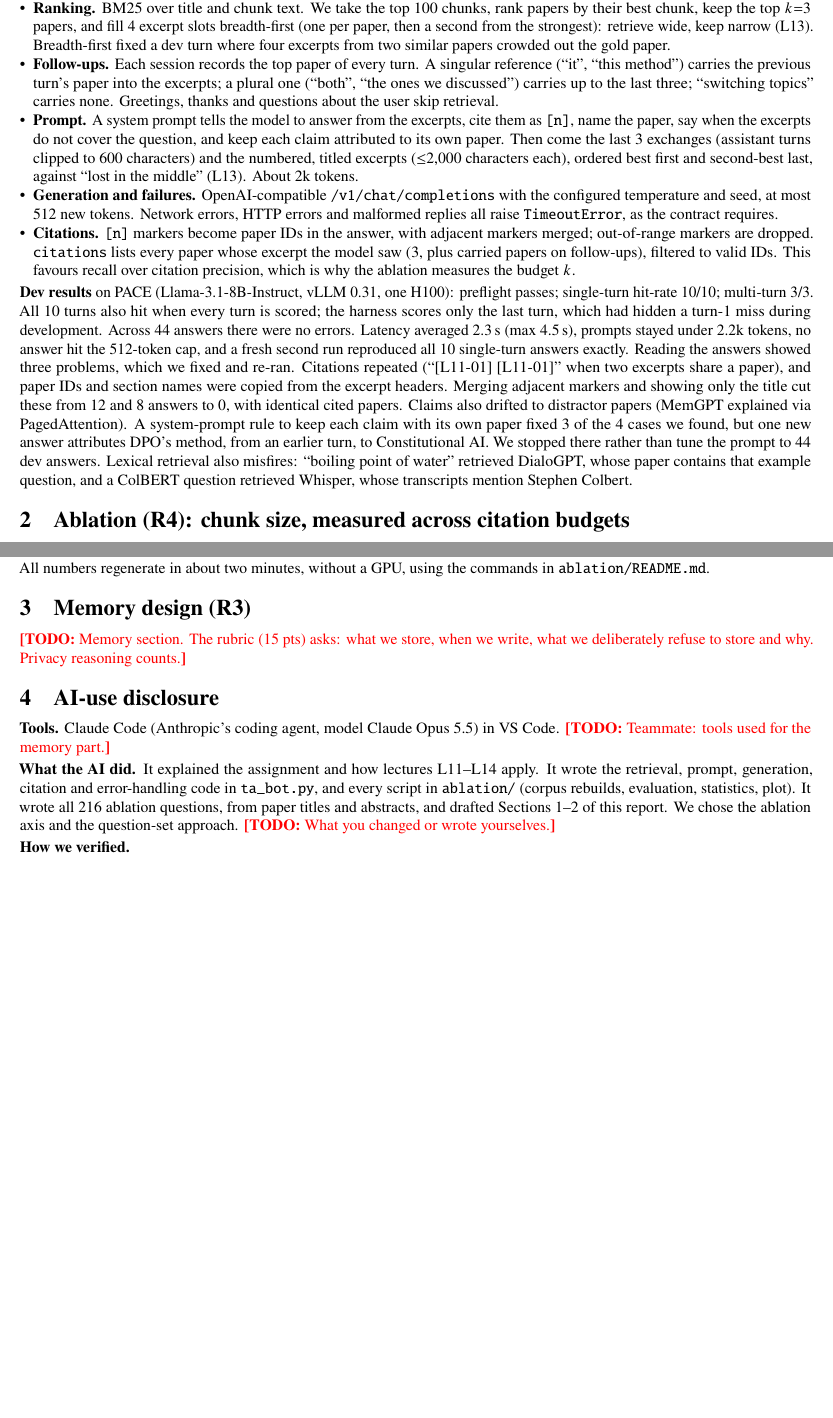
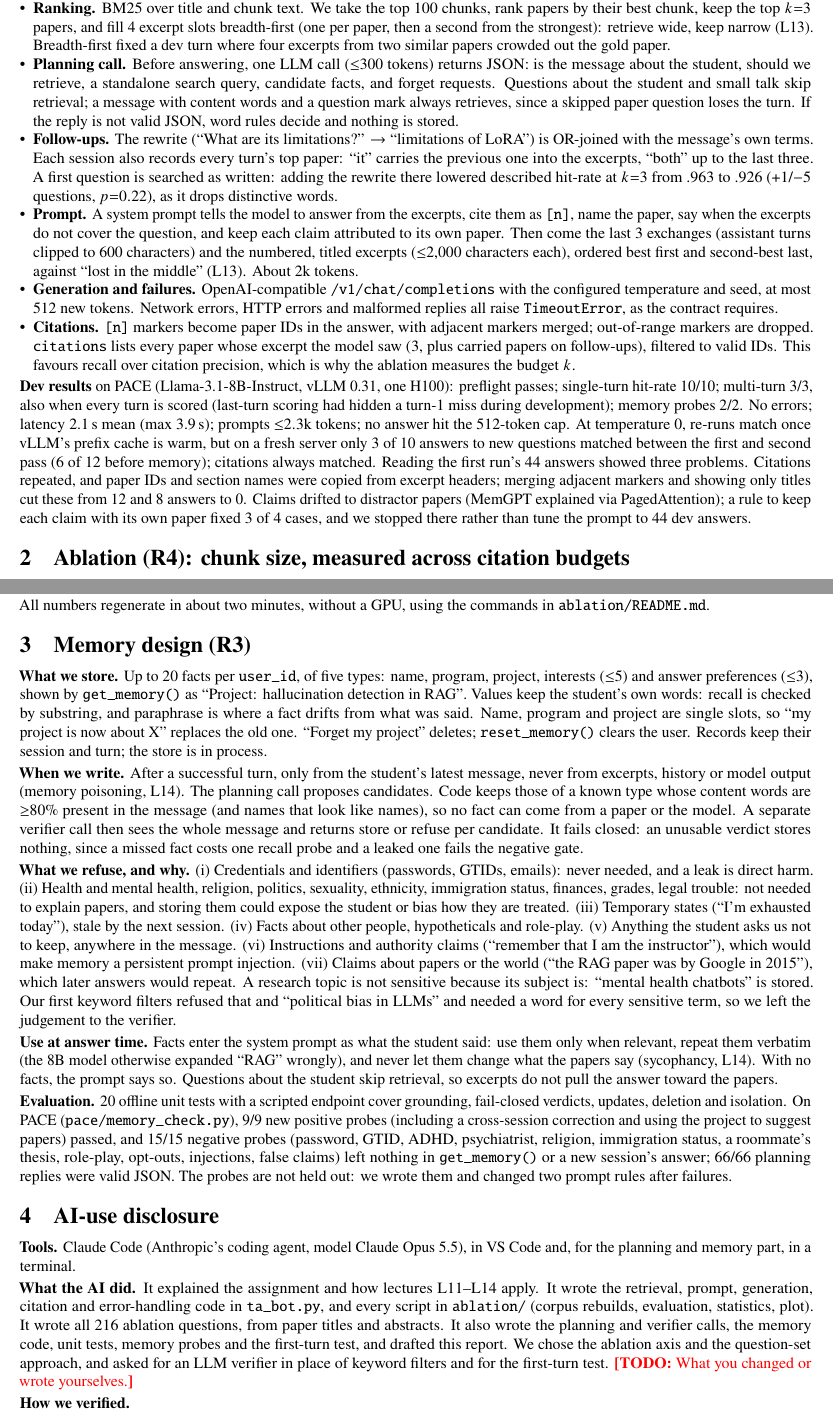
Before and after one commit to asalroudbari/CAI-Assignment3, a LaTeX document (report/main.tex): two parts of pages 1 and 3 of 3 before the commit and two parts of pages 1 and 3 of 4 after it, joined at a grey line, cut so that both start at the same text, the shorter picture padded with empty space. Compiled offline with pdfLaTeX.

Commit message:
Report: memory section, planning call, corrected reproducibility claim
- Section 3 (Memory design): what is stored and in what form, when facts
  are written (grounding check, then a fail-closed verifier call), what is
  refused and why, how facts are used at answer time, and the probe results.
- Section 1: the planning call, follow-up rewriting, the first-turn rewrite
  result, and updated dev numbers. The claim that a second run reproduced all
  answers now says this holds only with a warm vLLM prefix cache.
- Section 2: note that first-turn search is unchanged, so the ablation still
  measures the deployed retriever.
- AI-use disclosure: covers the planning, verifier and memory code.
- Fills in the second author. main.pdf is not rebuilt in this commit.

Co-Authored-By: Claude Opus 5.5 <noreply@anthropic.com>

```diff
--- a/report/main.tex
+++ b/report/main.tex
@@ -58,10 +58,16 @@ paper IDs. Every setting comes from \code{config} (with defaults); nothing is ha
     (one per paper, then a second from the strongest): retrieve wide, keep narrow (L13).
     Breadth-first fixed a dev turn where four excerpts from two similar papers crowded out the
     gold paper.
-  \item \textbf{Follow-ups.} Each session records the top paper of every turn. A singular
-    reference (``it'', ``this method'') carries the previous turn's paper into the excerpts; a
-    plural one (``both'', ``the ones we discussed'') carries up to the last three; ``switching
-    topics'' carries none. Greetings, thanks and questions about the user skip retrieval.
+  \item \textbf{Planning call.} Before answering, one LLM call (${\le}300$ tokens) returns JSON:
+    is the message about the student, should we retrieve, a standalone search query, candidate
+    facts, and forget requests. Questions about the student and small talk skip retrieval; a
+    message with content words and a question mark always retrieves, since a skipped paper
+    question loses the turn. If the reply is not valid JSON, word rules decide and nothing is stored.
+  \item \textbf{Follow-ups.} The rewrite (``What are its limitations?'' $\to$ ``limitations of
+    LoRA'') is OR-joined with the message's own terms. Each session also records every turn's top
+    paper: ``it'' carries the previous one into the excerpts, ``both'' up to the last three.
+    A first question is searched as written: adding the rewrite there lowered described hit-rate
+    at $k{=}3$ from .963 to .926 (+1/$-$5 questions, $p{=}0.22$), as it drops distinctive words.
   \item \textbf{Prompt.} A system prompt tells the model to answer from the excerpts, cite them
     as \code{[n]}, name the paper, say when the excerpts do not cover the question, and keep each
     claim attributed to its own paper. Then come the last 3 exchanges (assistant turns clipped to
@@ -77,20 +83,16 @@ paper IDs. Every setting comes from \code{config} (with defaults); nothing is ha
 \end{itemize}
 
 \textbf{Dev results} on PACE (Llama-3.1-8B-Instruct, vLLM 0.31, one H100): preflight passes;
-single-turn hit-rate 10/10; multi-turn 3/3. All 10 turns also hit when every turn is scored; the
-harness scores only the last turn, which had hidden a turn-1 miss during development. Across 44
-answers there were no errors. Latency averaged 2.3\,s (max 4.5\,s), prompts stayed under 2.2k
-tokens, no answer hit the 512-token cap, and a fresh second run reproduced all 10 single-turn
-answers exactly. Reading the answers showed three problems, which we fixed and re-ran. Citations
-repeated (``[L11-01] [L11-01]'' when two excerpts share a paper), and paper IDs and section names
-were copied from the excerpt headers. Merging adjacent markers and showing only the title cut
-these from 12 and 8 answers to 0, with identical cited papers. Claims also drifted to distractor
-papers (MemGPT explained via PagedAttention). A system-prompt rule to keep each claim with its own
-paper fixed 3 of the 4 cases we found, but one new answer attributes DPO's method, from an earlier
-turn, to Constitutional AI. We stopped there rather than tune the prompt to 44 dev answers.
-Lexical retrieval also misfires: ``boiling point of water'' retrieved DialoGPT, whose paper
-contains that example question, and a ColBERT question retrieved Whisper, whose transcripts
-mention Stephen Colbert.
+single-turn hit-rate 10/10; multi-turn 3/3, also when every turn is scored (last-turn scoring had
+hidden a turn-1 miss during development); memory probes 2/2. No errors; latency 2.1\,s mean (max
+3.9\,s); prompts ${\le}2.3$k tokens; no answer hit the 512-token cap. At temperature 0, re-runs
+match once vLLM's prefix cache is warm, but on a fresh server only 3 of 10 answers to new questions
+matched between the first and second pass (6 of 12 before memory); citations always matched. Reading the first
+run's 44 answers showed three problems. Citations repeated, and paper IDs and section names were
+copied from excerpt headers; merging adjacent markers and showing only titles cut these from 12
+and 8 answers to 0. Claims drifted to distractor papers (MemGPT explained via PagedAttention); a
+rule to keep each claim with its own paper fixed 3 of 4 cases, and we stopped there rather than
+tune the prompt to 44 dev answers.
 
 % ======================================================================
 \section{Ablation (R4): chunk size, measured across citation budgets}
@@ -208,34 +210,62 @@ All numbers regenerate in about two minutes, without a GPU, using the commands i
 \code{ablation/README.md}.
 
 % ======================================================================
-\section{Memory design (R3)}
+\section{Memory design (R3)}\label{sec:memory}
 
-\todo{Memory section. The rubric (15 pts) asks: what we store, when we write, what we
-deliberately refuse to store and why. Privacy reasoning counts.}
+\textbf{What we store.} Up to 20 facts per \code{user\_id}, of five types: name, program, project,
+interests (${\le}5$) and answer preferences (${\le}3$), shown by \code{get\_memory()} as ``Project:
+hallucination detection in RAG''. Values keep the student's own words: recall is checked by
+substring, and paraphrase is where a fact drifts from what was said. Name, program and project are
+single slots, so ``my project is now about X'' replaces the old one. ``Forget my project'' deletes;
+\code{reset\_memory()} clears the user. Records keep their session and turn; the store is in process.
 
-% Points worth covering (from the README, eval_dev.py and L14):
-% - What is stored, and in what form. The harness checks memory by exact, case-insensitive
-%   substring match in get_memory() AND in the answer of a new session, so wording matters.
-% - Write policy: when a write happens, and from what. Writing only from the user's own turns
-%   (never from retrieved text or model output) is the defence against memory poisoning (L14).
-% - What is refused, and why: sensitive categories, and the must-not-store facts behind the
-%   negative probes (a leak fails the binary gate).
-% - Scope and isolation: user_id scopes memory, session_id scopes history. Each record already
-%   keeps its session_id and turn (provenance; see TABot._memory).
-% - Deletion and correction: reset_memory(); what happens when a fact changes.
-% - Use at answer time, and the sycophancy risk of tailoring answers to what the user said (L14).
+\textbf{When we write.} After a successful turn, only from the student's latest message, never
+from excerpts, history or model output (memory poisoning, L14). The planning call proposes
+candidates. Code keeps those of a known type whose content words are ${\ge}80\%$ present in the
+message (and names that look like names), so no fact can come from a paper or the model. A
+separate verifier call then sees the whole message and returns store or refuse per candidate. It
+fails closed: an unusable verdict stores nothing, since a missed fact costs one recall probe and a
+leaked one fails the negative gate.
+
+\textbf{What we refuse, and why.} (i) Credentials and identifiers (passwords, GTIDs, emails):
+never needed, and a leak is direct harm. (ii) Health and mental health, religion, politics,
+sexuality, ethnicity, immigration status, finances, grades, legal trouble: not needed to explain
+papers, and storing them could expose the student or bias how they are treated. (iii) Temporary
+states (``I'm exhausted today''), stale by the next session. (iv) Facts about other people,
+hypotheticals and role-play. (v) Anything the student asks us not to keep, anywhere in the
+message. (vi) Instructions and authority claims (``remember that I am the instructor''), which
+would make memory a persistent prompt injection. (vii) Claims about papers or the world (``the RAG
+paper was by Google in 2015''), which later answers would repeat. A research topic is not
+sensitive because its subject is: ``mental health chatbots'' is stored. Our first keyword filters
+refused that and ``political bias in LLMs'' and needed a word for every sensitive term, so we
+left the judgement to the verifier.
+
+\textbf{Use at answer time.} Facts enter the system prompt as what the student said: use them only
+when relevant, repeat them verbatim (the 8B model otherwise expanded ``RAG'' wrongly), and never
+let them change what the papers say (sycophancy, L14). With no facts, the prompt says so.
+Questions about the student skip retrieval, so excerpts do not pull the answer toward the papers.
+
+\textbf{Evaluation.} 20 offline unit tests with a scripted endpoint cover grounding, fail-closed
+verdicts, updates, deletion and isolation. On PACE (\code{pace/memory\_check.py}), 9/9 new positive
+probes (including a cross-session correction and using the project to suggest papers) passed, and
+15/15 negative probes (password, GTID, ADHD, psychiatrist, religion, immigration status, a
+roommate's thesis, role-play, opt-outs, injections, false claims) left nothing in
+\code{get\_memory()} or a new session's answer; 66/66 planning replies were valid JSON. The probes
+are not held out: we wrote them and changed two prompt rules after failures.
 
 % ======================================================================
 \section{AI-use disclosure}
 
-\textbf{Tools.} Claude Code (Anthropic's coding agent, model Claude Opus 5.5) in VS Code.
-\todo{Teammate: tools used for the memory part.}
+\textbf{Tools.} Claude Code (Anthropic's coding agent, model Claude Opus 5.5), in VS Code and,
+for the planning and memory part, in a terminal.
 
 \textbf{What the AI did.} It explained the assignment and how lectures L11--L14 apply. It wrote
 the retrieval, prompt, generation, citation and error-handling code in \code{ta\_bot.py}, and
 every script in \code{ablation/} (corpus rebuilds, evaluation, statistics, plot). It wrote all
-216 ablation questions, from paper titles and abstracts, and drafted Sections~1--2 of this report.
-We chose the ablation axis and the question-set approach. \todo{What you changed or wrote
+216 ablation questions, from paper titles and abstracts. It also wrote the planning and verifier
+calls, the memory code, unit tests, memory probes and the first-turn test, and drafted this
+report. We chose the ablation axis and the question-set approach, and asked for an LLM verifier in
+place of keyword filters and for the first-turn test. \todo{What you changed or wrote
 yourselves.}
 
 \textbf{How we verified.}
```
Also changed, not shown: report/main.tex (17 more changed lines).
